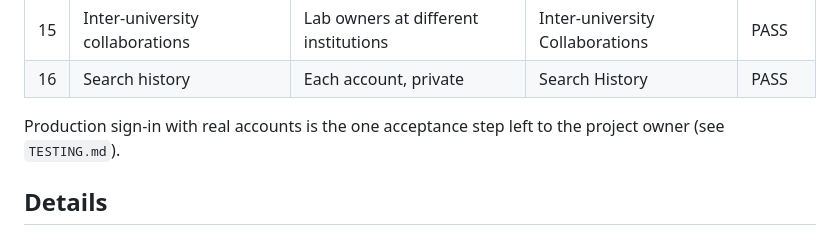
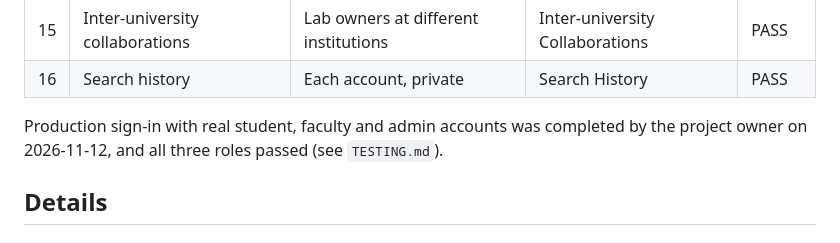
Before and after one commit to venkatesh19-prog/ResearchTwin, a Markdown page: FEATURES.md, the part around the change. Rendered like a GitHub page.

```diff
--- a/FEATURES.md
+++ b/FEATURES.md
@@ -21,7 +21,7 @@ Each area lists what it does, who can use it, and where it lives. The **Status**
 | 15 | Inter-university collaborations | Lab owners at different institutions | Inter-university Collaborations | PASS |
 | 16 | Search history | Each account, private | Search History | PASS |
 
-Production sign-in with real accounts is the one acceptance step left to the project owner (see `TESTING.md`).
+Production sign-in with real student, faculty and admin accounts was completed by the project owner on 2026-11-12, and all three roles passed (see `TESTING.md`).
 
 ## Details
 
```
Also changed, not shown: FINAL_HANDOVER.md (added, +125 -0 lines), TESTING.md (+14 -2 lines).
